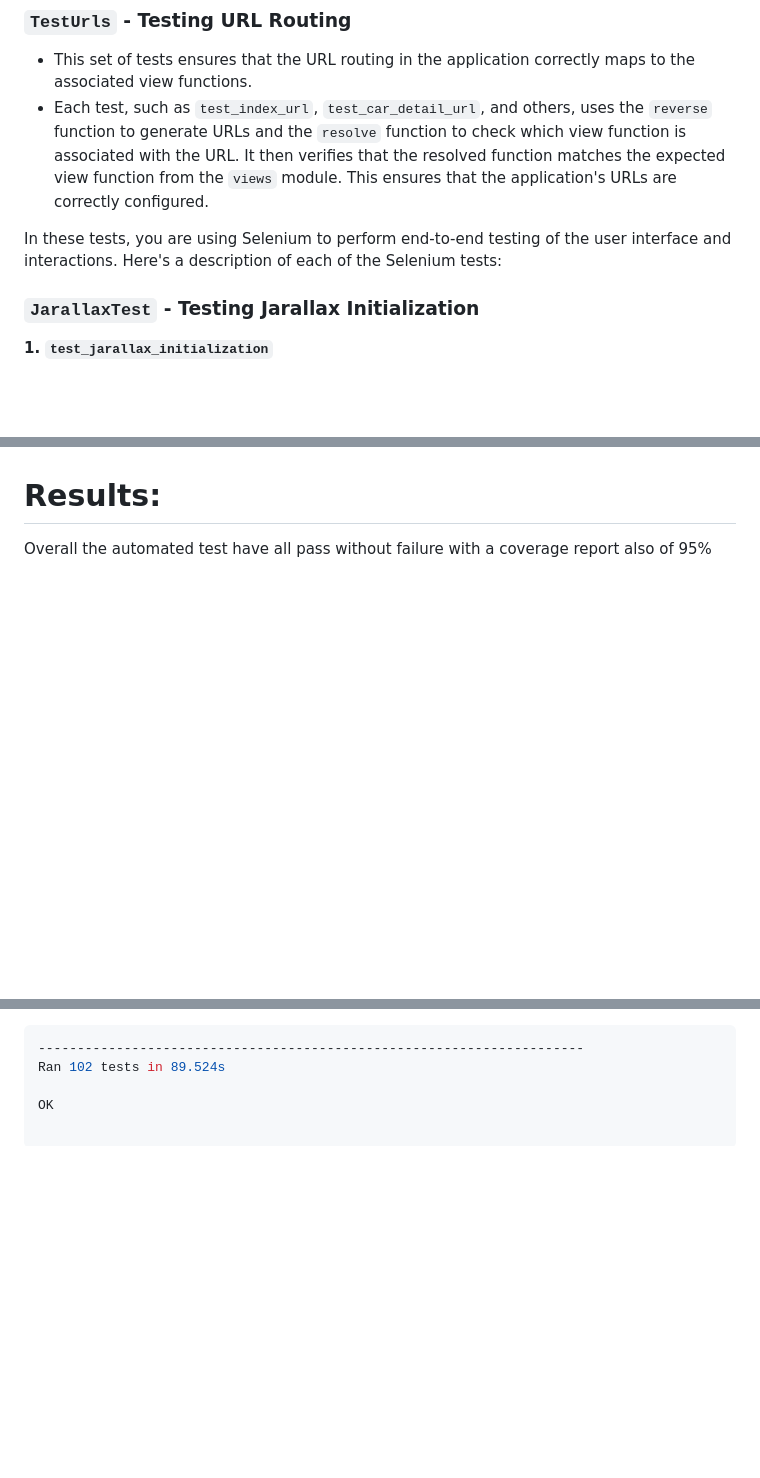
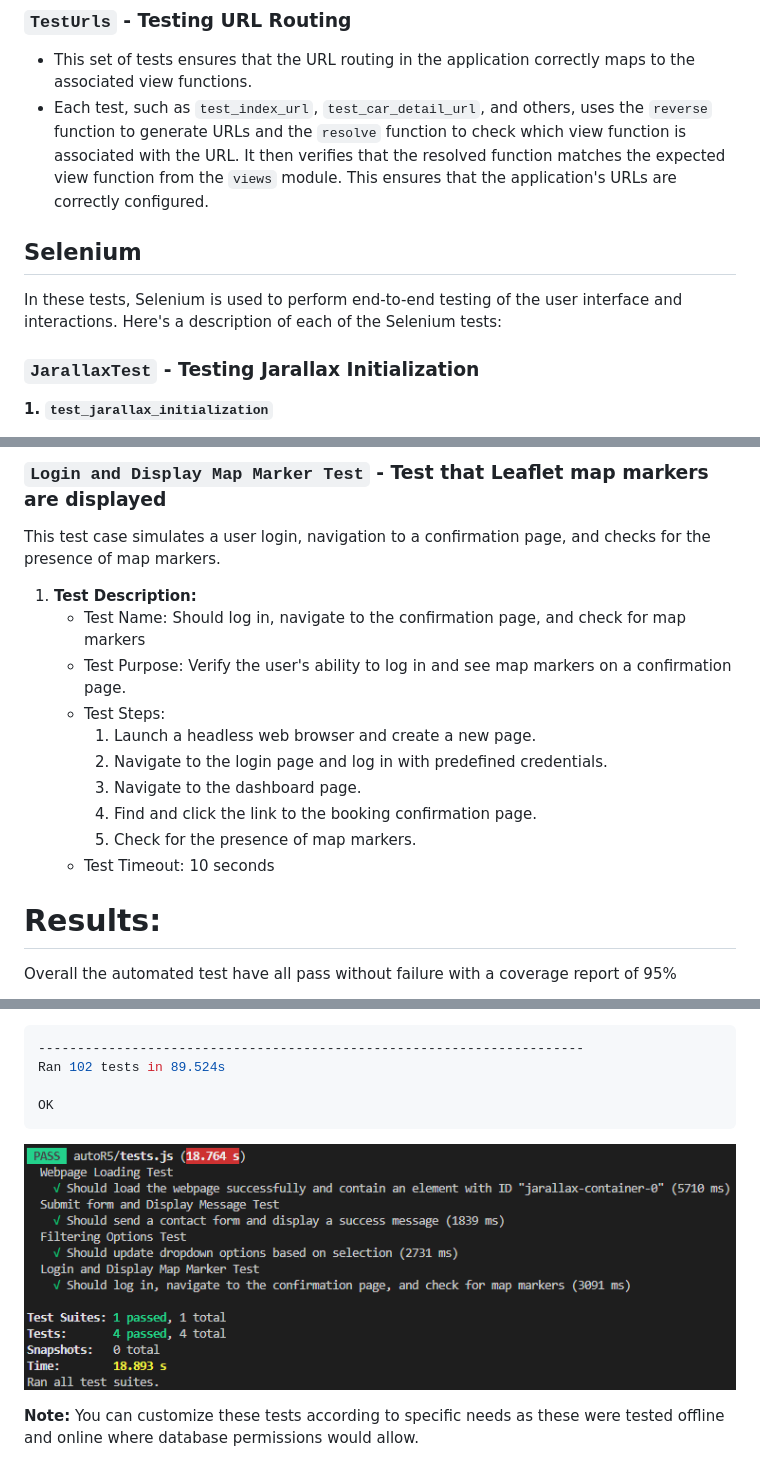
Before and after one commit to hydramod/autoR5-project-4, a Markdown page: README_Tests.md, 3 parts joined by grey strips. GitHub-like rendering; pictures changed too: docs/images/jesttest.png (added); blank space fills up the shorter version.

````diff
--- a/README_Tests.md
+++ b/README_Tests.md
@@ -493,7 +493,9 @@ Here are the descriptions for the additional tests:
 - This set of tests ensures that the URL routing in the application correctly maps to the associated view functions.
 - Each test, such as `test_index_url`, `test_car_detail_url`, and others, uses the `reverse` function to generate URLs and the `resolve` function to check which view function is associated with the URL. It then verifies that the resolved function matches the expected view function from the `views` module. This ensures that the application's URLs are correctly configured.
 
-In these tests, you are using Selenium to perform end-to-end testing of the user interface and interactions. Here's a description of each of the Selenium tests:
+## Selenium
+
+In these tests, Selenium is used to perform end-to-end testing of the user interface and interactions. Here's a description of each of the Selenium tests:
 
 ### `JarallaxTest` - Testing Jarallax Initialization
 
@@ -525,4 +574,19 @@ These tests help ensure that the web application's JavaScript features, message
+### `Login and Display Map Marker Test` - Test that Leaflet map markers are displayed
+
+This test case simulates a user login, navigation to a confirmation page, and checks for the presence of map markers.
+
+1. **Test Description:**
+   - Test Name: Should log in, navigate to the confirmation page, and check for map markers
+   - Test Purpose: Verify the user's ability to log in and see map markers on a confirmation page.
+   - Test Steps:
+     1. Launch a headless web browser and create a new page.
+     2. Navigate to the login page and log in with predefined credentials.
+     3. Navigate to the dashboard page.
+     4. Find and click the link to the booking confirmation page.
+     5. Check for the presence of map markers.
+   - Test Timeout: 10 seconds
+
 # Results:
 
-Overall the automated test have all pass without failure with a coverage report also of 95%
+Overall the automated test have all pass without failure with a coverage report of 95%
 
@@ -533,3 +597,9 @@ Overall the automated test have all pass without failure with a coverage report
 Ran 102 tests in 89.524s
 
 OK
+```
+
+![Jest Test Results](docs/images/jesttest.png)
+
+**Note:**
+You can customize these tests according to specific needs as these were tested offline and online where database permissions would allow.
````
Also changed, not shown: other parts of README_Tests.md (+49 -2 lines), README.md (+1 -1 lines), 5 other files.
